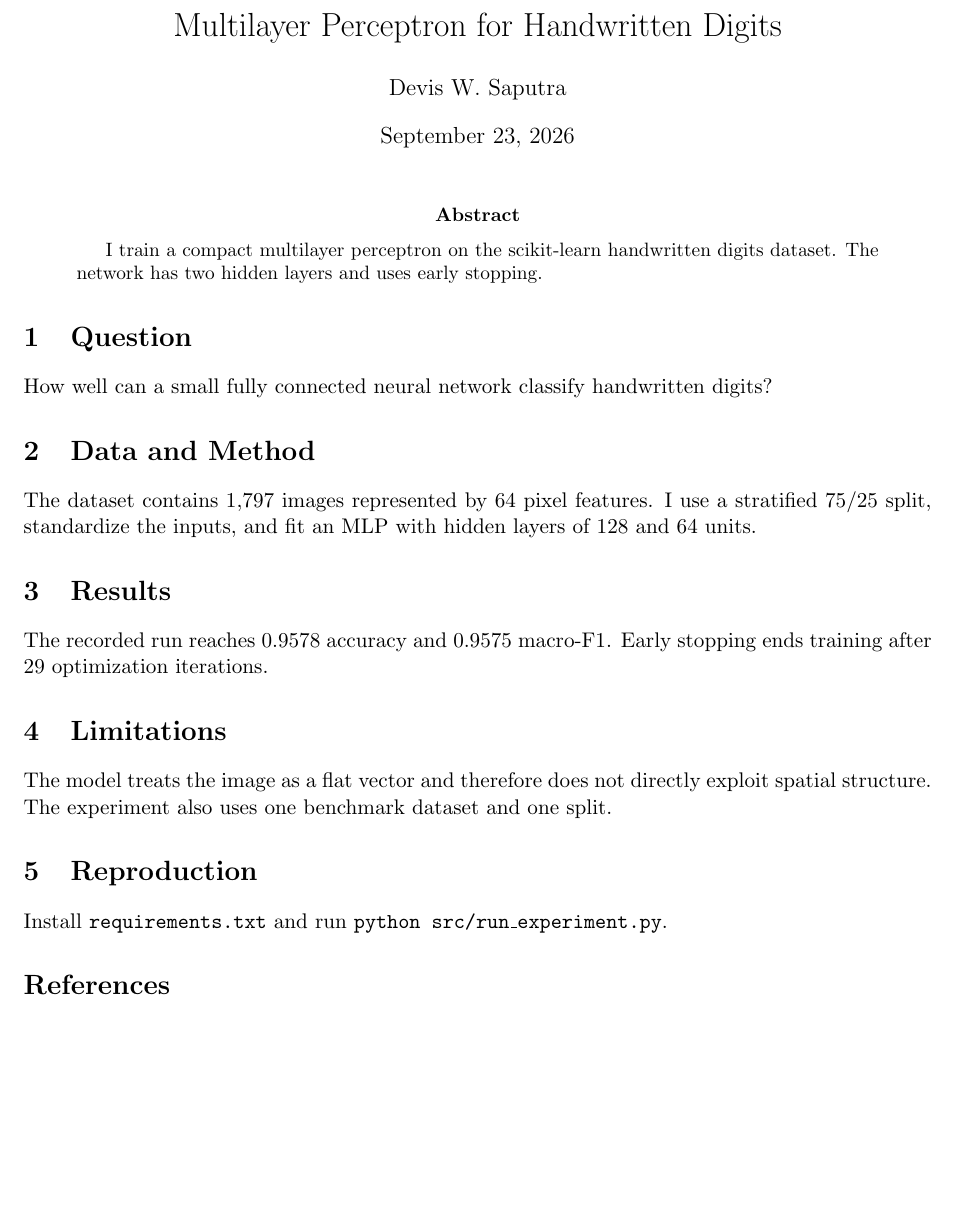
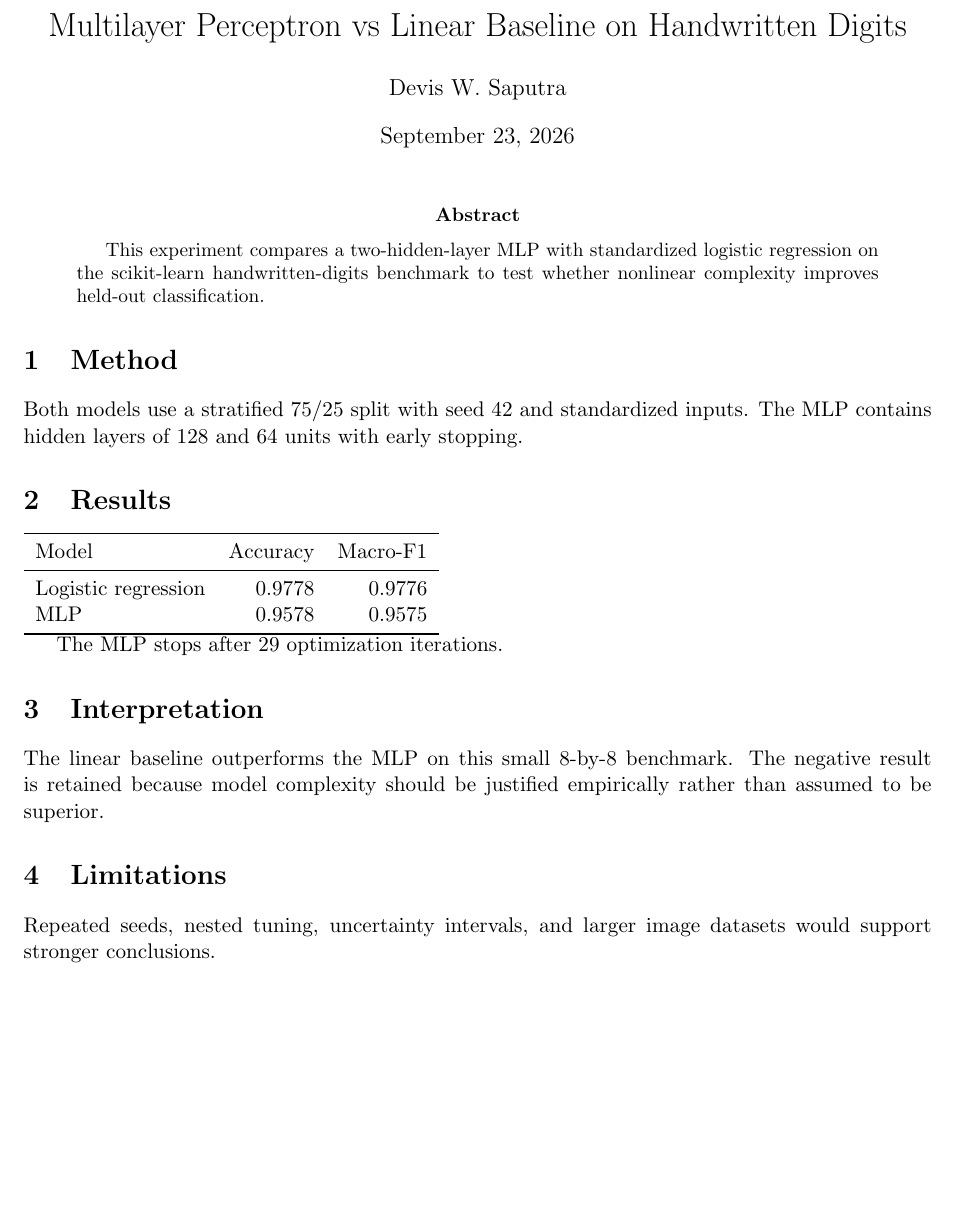
Before and after one commit to devissaputra/mlp_neural_network, a LaTeX paper (paper/paper.tex): part of the page, cut so that both start at the same text. Compiled offline with pdfLaTeX.

Commit message:
Synchronize MLP reports with linear-baseline comparison

```diff
--- a/paper/paper.tex
+++ b/paper/paper.tex
@@ -1,30 +1,34 @@
 \documentclass[11pt]{article}
 \usepackage[margin=1in]{geometry}
-\usepackage{hyperref}
-\title{Multilayer Perceptron for Handwritten Digits}
+\usepackage{booktabs}
+\title{Multilayer Perceptron vs Linear Baseline on Handwritten Digits}
 \author{Devis W. Saputra}
 \begin{document}
 \maketitle
 
 \begin{abstract}
-I train a compact multilayer perceptron on the scikit-learn handwritten digits dataset. The network has two hidden layers and uses early stopping.
+This experiment compares a two-hidden-layer MLP with standardized logistic regression on the scikit-learn handwritten-digits benchmark to test whether nonlinear complexity improves held-out classification.
 \end{abstract}
 
-\section{Question}
-How well can a small fully connected neural network classify handwritten digits?
-
-\section{Data and Method}
-The dataset contains 1,797 images represented by 64 pixel features. I use a stratified 75/25 split, standardize the inputs, and fit an MLP with hidden layers of 128 and 64 units.
+\section{Method}
+Both models use a stratified 75/25 split with seed 42 and standardized inputs. The MLP contains hidden layers of 128 and 64 units with early stopping.
 
 \section{Results}
-The recorded run reaches 0.9578 accuracy and 0.9575 macro-F1. Early stopping ends training after 29 optimization iterations.
+\begin{tabular}{lrr}
+\toprule
+Model & Accuracy & Macro-F1 \\
+\midrule
+Logistic regression & 0.9778 & 0.9776 \\
+MLP & 0.9578 & 0.9575 \\
+\bottomrule
+\end{tabular}
+
+The MLP stops after 29 optimization iterations.
+
+\section{Interpretation}
+The linear baseline outperforms the MLP on this small 8-by-8 benchmark. The negative result is retained because model complexity should be justified empirically rather than assumed to be superior.
 
 \section{Limitations}
-The model treats the image as a flat vector and therefore does not directly exploit spatial structure. The experiment also uses one benchmark dataset and one split.
+Repeated seeds, nested tuning, uncertainty intervals, and larger image datasets would support stronger conclusions.
 
-\section{Reproduction}
-Install \texttt{requirements.txt} and run \texttt{python src/run\_experiment.py}.
-
-\bibliographystyle{plain}
-\bibliography{references}
 \end{document}
```
Also changed, not shown: PORTFOLIO.md (+5 -15 lines), QUICK_DESCRIPTION.md (+2 -3 lines).
